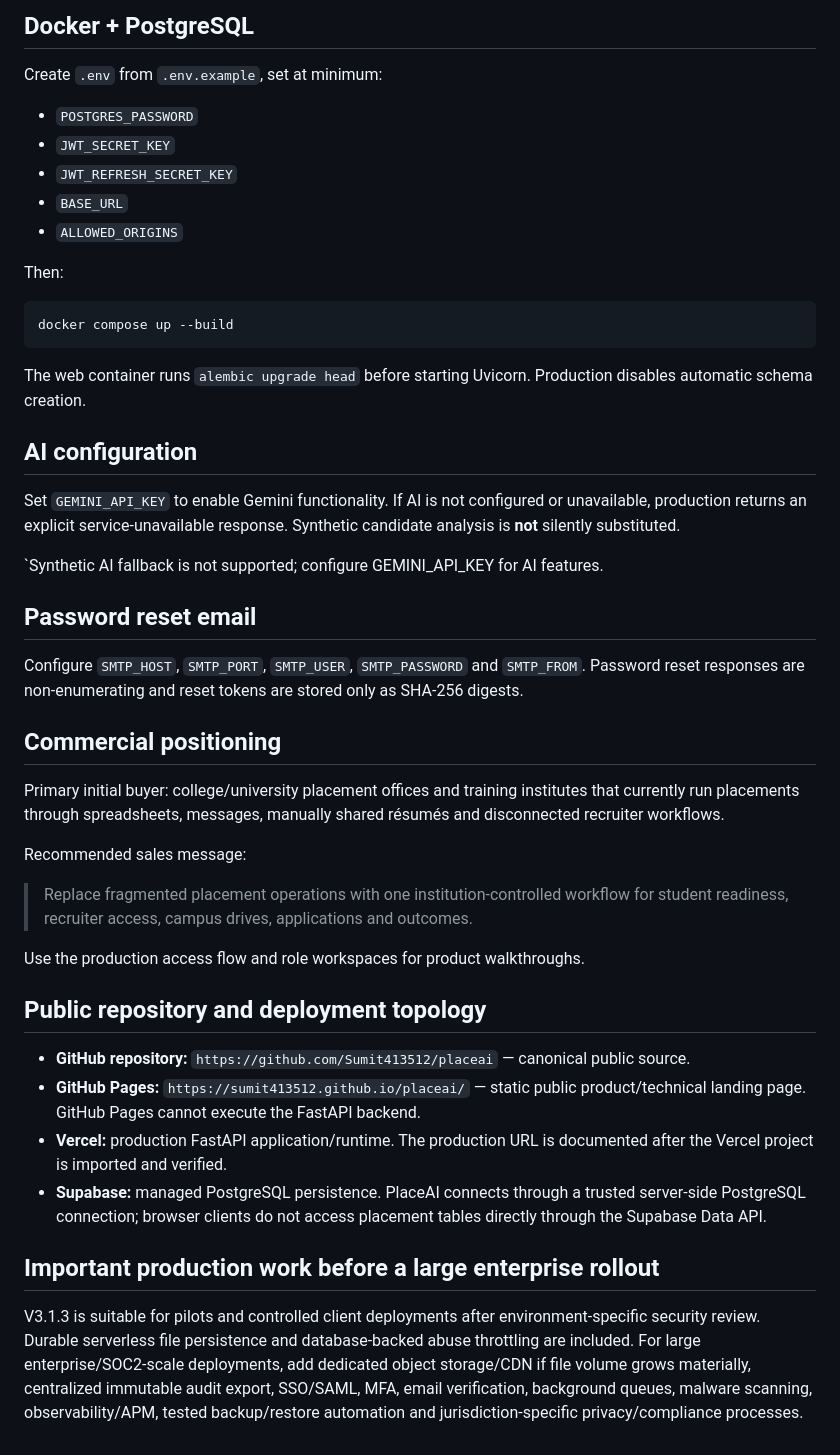
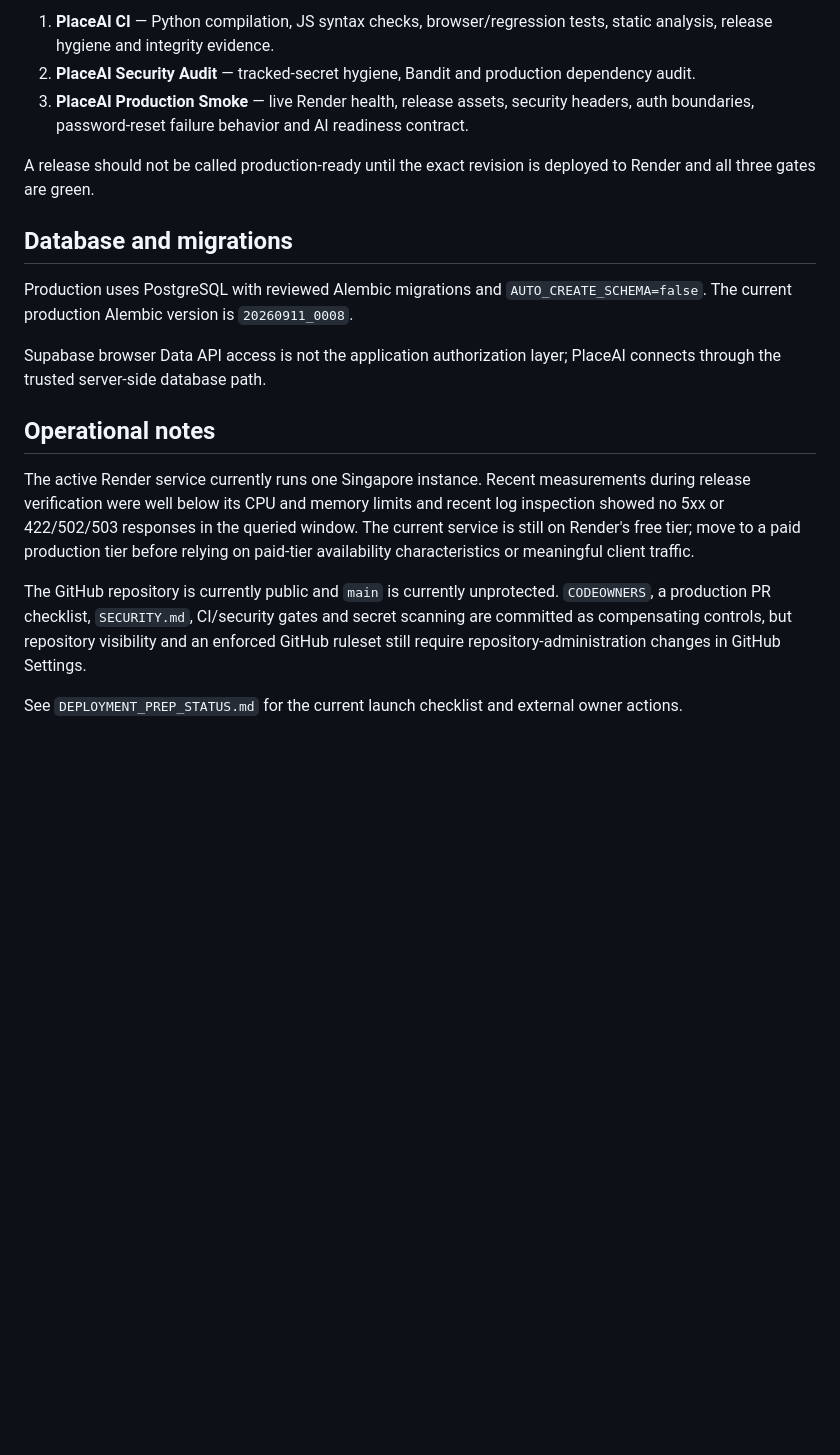
Before and after one commit to Sumit413512/placeai, a Markdown page: README.md, the part around one of its changes. Drawn GitHub-style; blank space fills up the shorter version.

Commit message:
docs: align README with verified Render-first production architecture

````diff
--- a/README.md
+++ b/README.md
@@ -102,49 +155,20 @@ The release checker intentionally fails if a database, `.env`, résumé, virtual
 
-## Docker + PostgreSQL
+1. **PlaceAI CI** — Python compilation, JS syntax checks, browser/regression tests, static analysis, release hygiene and integrity evidence.
+2. **PlaceAI Security Audit** — tracked-secret hygiene, Bandit and production dependency audit.
+3. **PlaceAI Production Smoke** — live Render health, release assets, security headers, auth boundaries, password-reset failure behavior and AI readiness contract.
 
-Create `.env` from `.env.example`, set at minimum:
+A release should not be called production-ready until the exact revision is deployed to Render and all three gates are green.
 
-- `POSTGRES_PASSWORD`
-- `JWT_SECRET_KEY`
-- `JWT_REFRESH_SECRET_KEY`
-- `BASE_URL`
-- `ALLOWED_ORIGINS`
+## Database and migrations
 
-Then:
+Production uses PostgreSQL with reviewed Alembic migrations and `AUTO_CREATE_SCHEMA=false`. The current production Alembic version is `20260911_0008`.
 
-```bash
-docker compose up --build
-```
+Supabase browser Data API access is not the application authorization layer; PlaceAI connects through the trusted server-side database path.
 
-The web container runs `alembic upgrade head` before starting Uvicorn. Production disables automatic schema creation.
+## Operational notes
 
-## AI configuration
+The active Render service currently runs one Singapore instance. Recent measurements during release verification were well below its CPU and memory limits and recent log inspection showed no 5xx or 422/502/503 responses in the queried window. The current service is still on Render's free tier; move to a paid production tier before relying on paid-tier availability characteristics or meaningful client traffic.
 
-Set `GEMINI_API_KEY` to enable Gemini functionality. If AI is not configured or unavailable, production returns an explicit service-unavailable response. Synthetic candidate analysis is **not** silently substituted.
+The GitHub repository is currently public and `main` is currently unprotected. `CODEOWNERS`, a production PR checklist, `SECURITY.md`, CI/security gates and secret scanning are committed as compensating controls, but repository visibility and an enforced GitHub ruleset still require repository-administration changes in GitHub Settings.
 
-`Synthetic AI fallback is not supported; configure GEMINI_API_KEY for AI features.
-
-## Password reset email
-
-Configure `SMTP_HOST`, `SMTP_PORT`, `SMTP_USER`, `SMTP_PASSWORD` and `SMTP_FROM`. Password reset responses are non-enumerating and reset tokens are stored only as SHA-256 digests.
-
-## Commercial positioning
-
-Primary initial buyer: college/university placement offices and training institutes that currently run placements through spreadsheets, messages, manually shared résumés and disconnected recruiter workflows.
-
-Recommended sales message:
-
-> Replace fragmented placement operations with one institution-controlled workflow for student readiness, recruiter access, campus drives, applications and outcomes.
-
-Use the production access flow and role workspaces for product walkthroughs.
-
-## Public repository and deployment topology
-
-- **GitHub repository:** `https://github.com/Sumit413512/placeai` — canonical public source.
-- **GitHub Pages:** `https://sumit413512.github.io/placeai/` — static public product/technical landing page. GitHub Pages cannot execute the FastAPI backend.
-- **Vercel:** production FastAPI application/runtime. The production URL is documented after the Vercel project is imported and verified.
-- **Supabase:** managed PostgreSQL persistence. PlaceAI connects through a trusted server-side PostgreSQL connection; browser clients do not access placement tables directly through the Supabase Data API.
-
-## Important production work before a large enterprise rollout
-
-V3.1.3 is suitable for pilots and controlled client deployments after environment-specific security review. Durable serverless file persistence and database-backed abuse throttling are included. For large enterprise/SOC2-scale deployments, add dedicated object storage/CDN if file volume grows materially, centralized immutable audit export, SSO/SAML, MFA, email verification, background queues, malware scanning, observability/APM, tested backup/restore automation and jurisdiction-specific privacy/compliance processes.
+See `DEPLOYMENT_PREP_STATUS.md` for the current launch checklist and external owner actions.
````
Also changed, not shown: other parts of README.md (+103 -50 lines).
